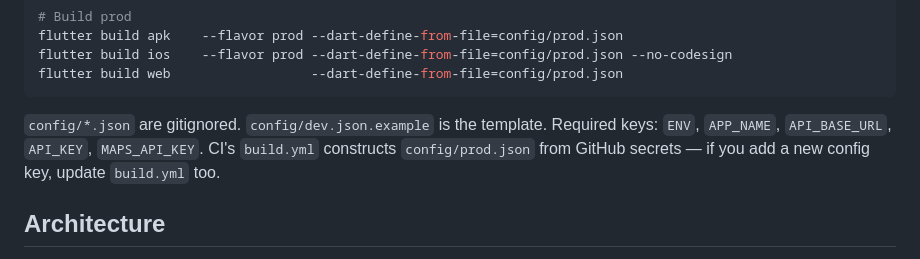
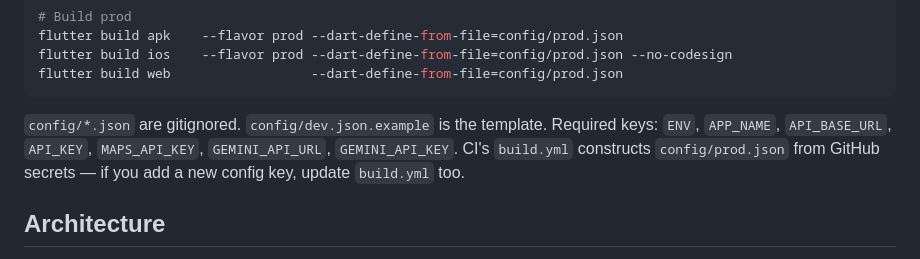
Before and after one commit to karansnarula/adaptive_weather_dashboard, a Markdown page: CLAUDE.md, the part around the change. Rendered like a GitHub page.

Commit message:
docs: add Gemini env vars to required config keys list
Yesterday's chatbot feature introduced GEMINI_API_URL and GEMINI_API_KEY
as required --dart-define values. Update CLAUDE.md's "Required keys"
line so the documentation matches the actual env-var contract.

Co-Authored-By: Claude Opus 4.7 <noreply@anthropic.com>

````diff
--- a/CLAUDE.md
+++ b/CLAUDE.md
@@ -32,7 +32,7 @@ flutter build ios    --flavor prod --dart-define-from-file=config/prod.json --no
 flutter build web                  --dart-define-from-file=config/prod.json
 ```
 
-`config/*.json` are gitignored. `config/dev.json.example` is the template. Required keys: `ENV`, `APP_NAME`, `API_BASE_URL`, `API_KEY`, `MAPS_API_KEY`. CI's `build.yml` constructs `config/prod.json` from GitHub secrets — if you add a new config key, update `build.yml` too.
+`config/*.json` are gitignored. `config/dev.json.example` is the template. Required keys: `ENV`, `APP_NAME`, `API_BASE_URL`, `API_KEY`, `MAPS_API_KEY`, `GEMINI_API_URL`, `GEMINI_API_KEY`. CI's `build.yml` constructs `config/prod.json` from GitHub secrets — if you add a new config key, update `build.yml` too.
 
 ## Architecture
 
````
